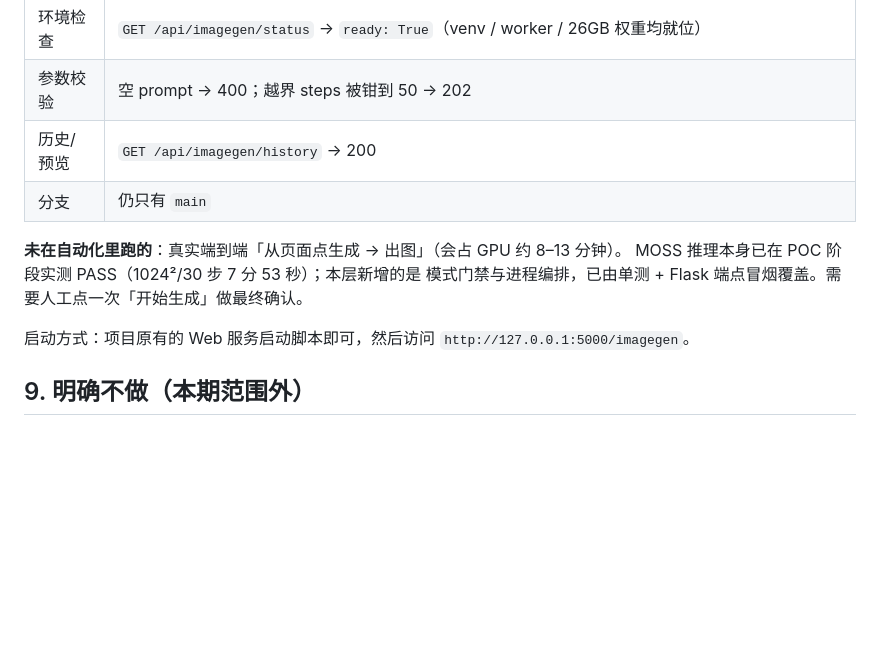
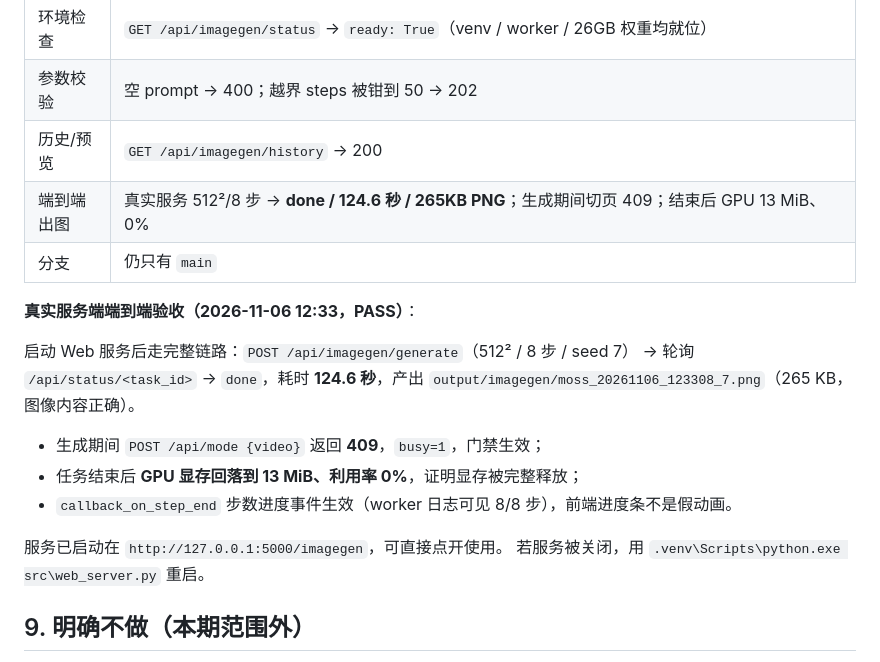
Before and after one commit to Alex-Wang-88/toolbox, a Markdown page: docs/imagegen-integration-spec.md, the part around the change. GitHub-like rendering; blank space fills up the shorter version.

Commit message:
docs(imagegen): record real end-to-end service verification (PASS)

```diff
--- a/docs/imagegen-integration-spec.md
+++ b/docs/imagegen-integration-spec.md
@@ -109,13 +109,21 @@ MODE_IMAGEGEN = "imagegen"   # 仅 /imagegen
 | 环境检查 | `GET /api/imagegen/status` → `ready: True`（venv / worker / 26GB 权重均就位） |
 | 参数校验 | 空 prompt → 400；越界 steps 被钳到 50 → 202 |
 | 历史/预览 | `GET /api/imagegen/history` → 200 |
+| 端到端出图 | 真实服务 512²/8 步 → **done / 124.6 秒 / 265KB PNG**；生成期间切页 409；结束后 GPU 13 MiB、0% |
 | 分支 | 仍只有 `main` |
 
-**未在自动化里跑的**：真实端到端「从页面点生成 → 出图」（会占 GPU 约 8–13 分钟）。
-MOSS 推理本身已在 POC 阶段实测 PASS（1024²/30 步 7 分 53 秒）；本层新增的是
-模式门禁与进程编排，已由单测 + Flask 端点冒烟覆盖。需要人工点一次「开始生成」做最终确认。
+**真实服务端端到端验收（2026-11-06 12:33，PASS）**：
 
-启动方式：项目原有的 Web 服务启动脚本即可，然后访问 `http://127.0.0.1:5000/imagegen`。
+启动 Web 服务后走完整链路：`POST /api/imagegen/generate`（512² / 8 步 / seed 7）
+→ 轮询 `/api/status/<task_id>` → `done`，耗时 **124.6 秒**，产出
+`output/imagegen/moss_20261106_123308_7.png`（265 KB，图像内容正确）。
+
+- 生成期间 `POST /api/mode {video}` 返回 **409**，`busy=1`，门禁生效；
+- 任务结束后 **GPU 显存回落到 13 MiB、利用率 0%**，证明显存被完整释放；
+- `callback_on_step_end` 步数进度事件生效（worker 日志可见 8/8 步），前端进度条不是假动画。
+
+服务已启动在 `http://127.0.0.1:5000/imagegen`，可直接点开使用。
+若服务被关闭，用 `.venv\Scripts\python.exe src\web_server.py` 重启。
 
 ## 9. 明确不做（本期范围外）
 
```
